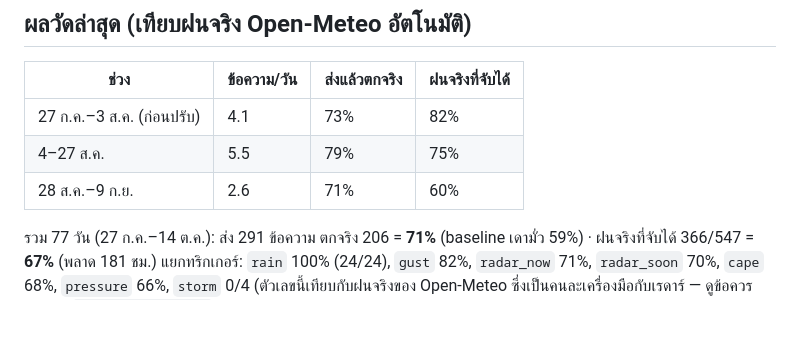
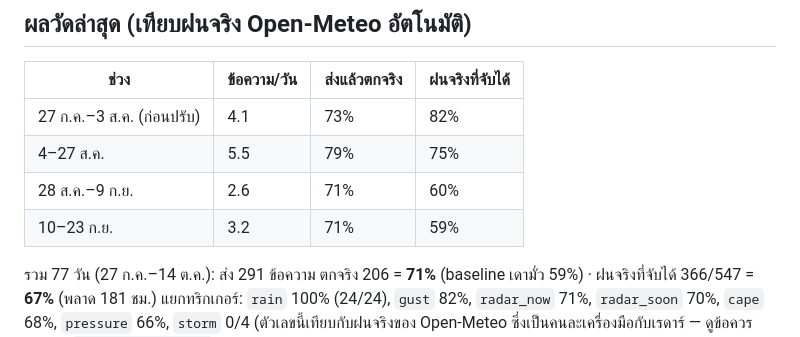
Before and after one commit to supramitj-sys/rain-alert, a Markdown page: Progress.md, the part around the change. GitHub-like rendering; blank space fills up the shorter version.

Commit message:
docs: Progress.md — คืนแถว 10–23 ก.ย. ที่หายจากตารางผลวัด
Co-Authored-By: Claude Sonnet 5.5 <noreply@anthropic.com>

```diff
--- a/Progress.md
+++ b/Progress.md
@@ -18,6 +18,7 @@
 | 27 ก.ค.–3 ส.ค. (ก่อนปรับ) | 4.1 | 73% | 82% |
 | 4–27 ส.ค. | 5.5 | 79% | 75% |
 | 28 ส.ค.–9 ก.ย. | 2.6 | 71% | 60% |
+| 10–23 ก.ย. | 3.2 | 71% | 59% |
 
 รวม 77 วัน (27 ก.ค.–14 ต.ค.): ส่ง 291 ข้อความ ตกจริง 206 = **71%** (baseline เดามั่ว 59%) · ฝนจริงที่จับได้ 366/547 = **67%** (พลาด 181 ชม.)
 แยกทริกเกอร์: `rain` 100% (24/24), `gust` 82%, `radar_now` 71%, `radar_soon` 70%, `cape` 68%, `pressure` 66%, `storm` 0/4
```
